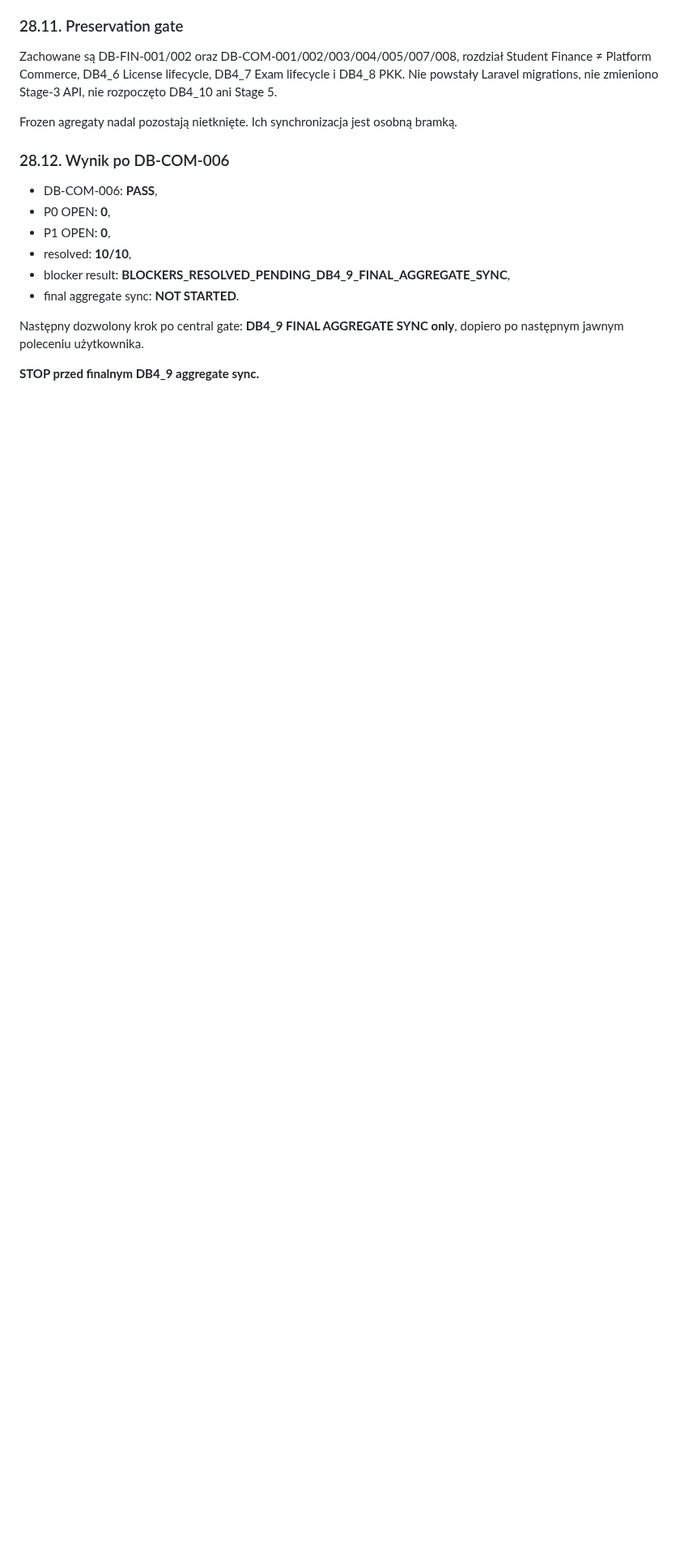
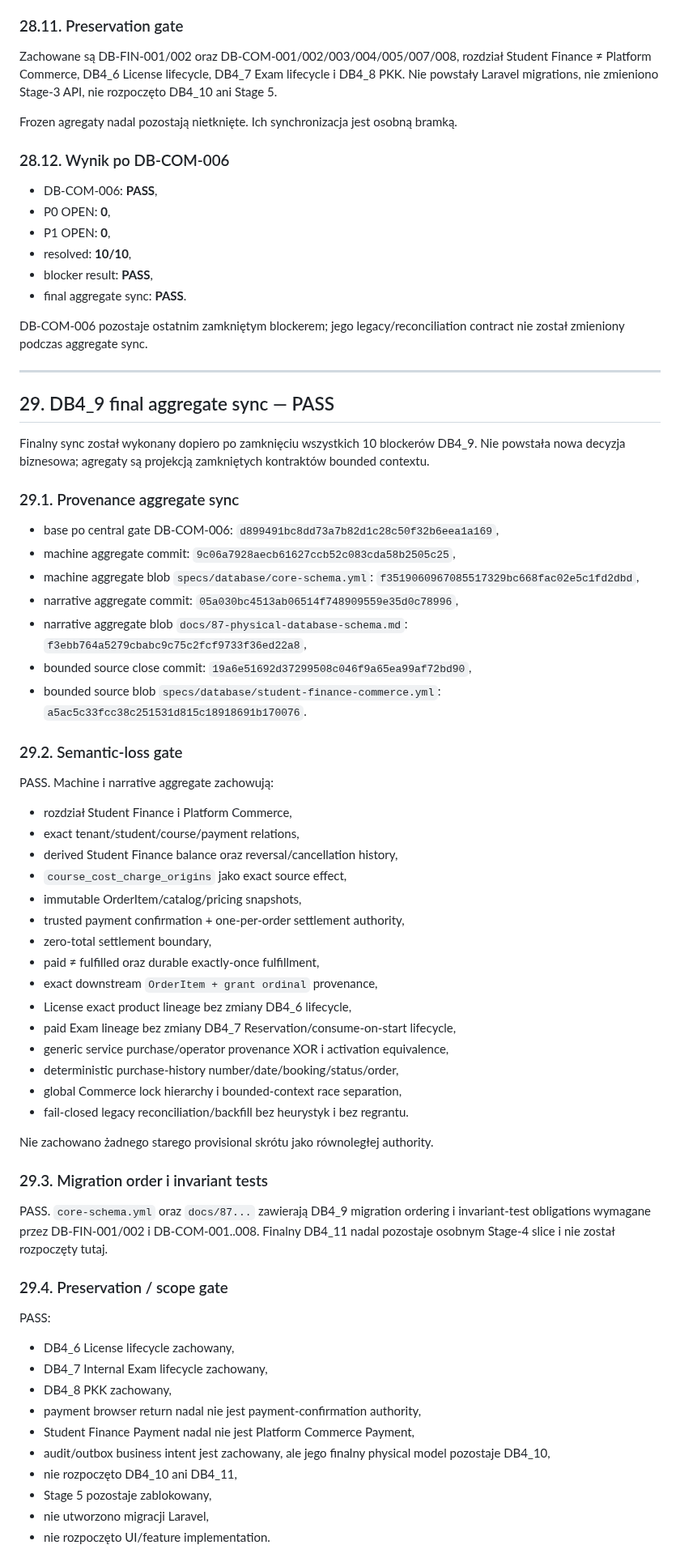
Before and after one commit to prawkonaraz100/osk-panel, a Markdown page: docs/114-stage-4-student-finance-commerce-audit.md, the part around one of its changes. Shown at 81% size. Rendered like a GitHub page; blank space fills up the shorter version.

Commit message:
DB4_9: document Student Finance Commerce aggregate sync result

```diff
--- a/docs/114-stage-4-student-finance-commerce-audit.md
+++ b/docs/114-stage-4-student-finance-commerce-audit.md
@@ -1393,9 +1393,63 @@ Frozen agregaty nadal pozostają nietknięte. Ich synchronizacja jest osobną br
 - P0 OPEN: **0**,
 - P1 OPEN: **0**,
 - resolved: **10/10**,
-- blocker result: **BLOCKERS_RESOLVED_PENDING_DB4_9_FINAL_AGGREGATE_SYNC**,
-- final aggregate sync: **NOT STARTED**.
+- blocker result: **PASS**,
+- final aggregate sync: **PASS**.
 
-Następny dozwolony krok po central gate: **DB4_9 FINAL AGGREGATE SYNC only**, dopiero po następnym jawnym poleceniu użytkownika.
+DB-COM-006 pozostaje ostatnim zamkniętym blockerem; jego legacy/reconciliation contract nie został zmieniony podczas aggregate sync.
 
-**STOP przed finalnym DB4_9 aggregate sync.**
+---
+
+## 29. DB4_9 final aggregate sync — PASS
+
+Finalny sync został wykonany dopiero po zamknięciu wszystkich 10 blockerów DB4_9. Nie powstała nowa decyzja biznesowa; agregaty są projekcją zamkniętych kontraktów bounded contextu.
+
+### 29.1. Provenance aggregate sync
+
+- base po central gate DB-COM-006: `d899491bc8dd73a7b82d1c28c50f32b6eea1a169`,
+- machine aggregate commit: `9c06a7928aecb61627ccb52c083cda58b2505c25`,
+- machine aggregate blob `specs/database/core-schema.yml`: `f3519060967085517329bc668fac02e5c1fd2dbd`,
+- narrative aggregate commit: `05a030bc4513ab06514f748909559e35d0c78996`,
+- narrative aggregate blob `docs/87-physical-database-schema.md`: `f3ebb764a5279cbabc9c75c2fcf9733f36ed22a8`,
+- bounded source close commit: `19a6e51692d37299508c046f9a65ea99af72bd90`,
+- bounded source blob `specs/database/student-finance-commerce.yml`: `a5ac5c33fcc38c251531d815c18918691b170076`.
+
+### 29.2. Semantic-loss gate
+
+PASS. Machine i narrative aggregate zachowują:
+- rozdział Student Finance i Platform Commerce,
+- exact tenant/student/course/payment relations,
+- derived Student Finance balance oraz reversal/cancellation history,
+- `course_cost_charge_origins` jako exact source effect,
+- immutable OrderItem/catalog/pricing snapshots,
+- trusted payment confirmation + one-per-order settlement authority,
+- zero-total settlement boundary,
+- paid ≠ fulfilled oraz durable exactly-once fulfillment,
+- exact downstream `OrderItem + grant ordinal` provenance,
+- License exact product lineage bez zmiany DB4_6 lifecycle,
+- paid Exam lineage bez zmiany DB4_7 Reservation/consume-on-start lifecycle,
+- generic service purchase/operator provenance XOR i activation equivalence,
+- deterministic purchase-history number/date/booking/status/order,
+- global Commerce lock hierarchy i bounded-context race separation,
+- fail-closed legacy reconciliation/backfill bez heurystyk i bez regrantu.
+
+Nie zachowano żadnego starego provisional skrótu jako równoległej authority.
+
+### 29.3. Migration order i invariant tests
+
+PASS. `core-schema.yml` oraz `docs/87...` zawierają DB4_9 migration ordering i invariant-test obligations wymagane przez DB-FIN-001/002 i DB-COM-001..008. Finalny DB4_11 nadal pozostaje osobnym Stage-4 slice i nie został rozpoczęty tutaj.
+
+### 29.4. Preservation / scope gate
+
+PASS:
+- DB4_6 License lifecycle zachowany,
+- DB4_7 Internal Exam lifecycle zachowany,
+- DB4_8 PKK zachowany,
+- payment browser return nadal nie jest payment-confirmation authority,
+- Student Finance Payment nadal nie jest Platform Commerce Payment,
+- audit/outbox business intent jest zachowany, ale jego finalny physical model pozostaje DB4_10,
+- nie rozpoczęto DB4_10 ani DB4_11,
+- Stage 5 pozostaje zablokowany,
+- nie utworzono migracji Laravel,
+- nie rozpoczęto UI/feature implementation.
+
```
Also changed, not shown: other parts of docs/114-stage-4-student-finance-commerce-audit.md (+10 -2 lines).
